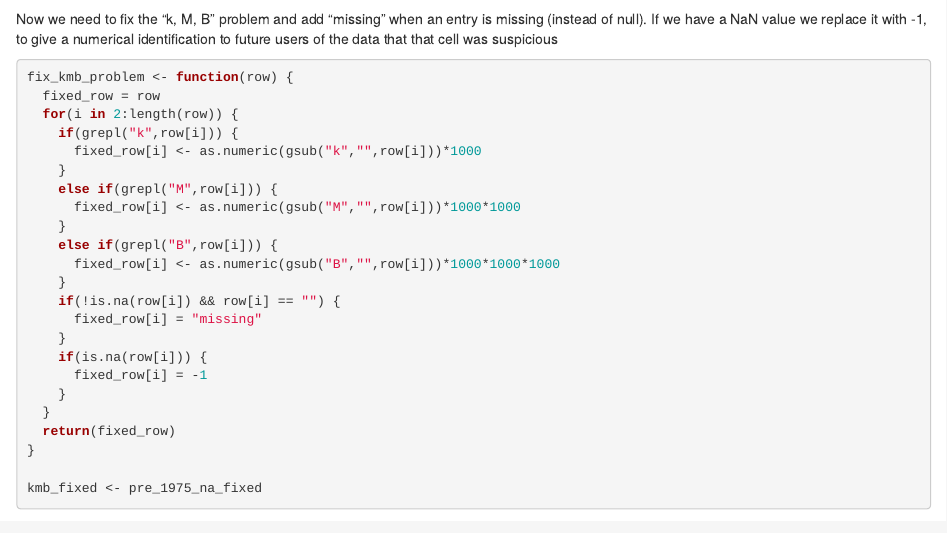
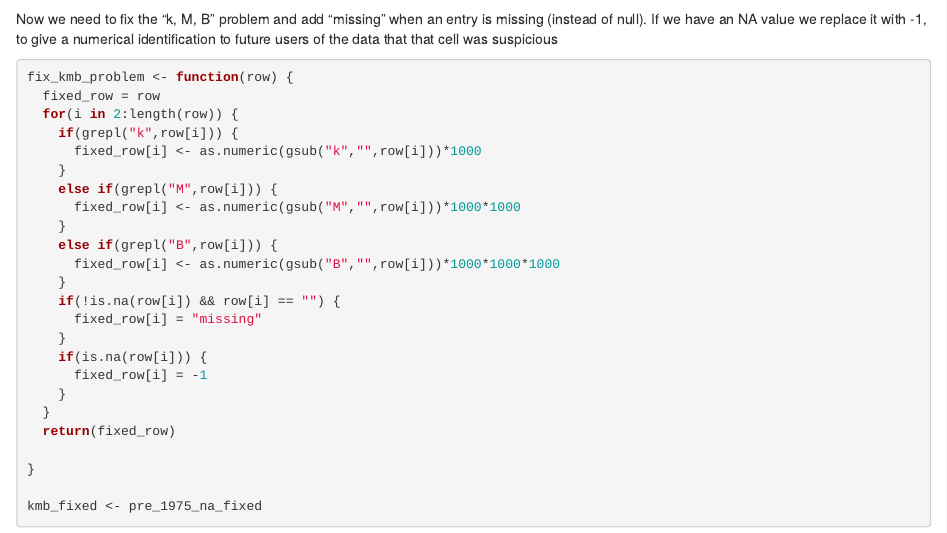
Before and after one commit to HedwigNordlinder/su-mt4007, an R Markdown document (HW3/HW3.Rmd): the page in a window 1100 px wide, from 11150 px down. Rendered offline with R 4.5, knitr and Pandoc, with nearby package versions; some code elsewhere in the file could not run offline.

Commit message:
Update HW3.Rmd

````diff
--- a/HW3/HW3.Rmd
+++ b/HW3/HW3.Rmd
@@ -226,7 +226,7 @@ for(i in 1:nrow(cell_phone_data)) {
 
 ```
 
-Now we need to fix the "k, M, B" problem and add "missing" when an entry is missing (instead of null). If we have a NaN value we replace it with -1, to give a numerical identification to future users of the data that that cell was suspicious
+Now we need to fix the "k, M, B" problem and add "missing" when an entry is missing (instead of null). If we have an NA value we replace it with -1, to give a numerical identification to future users of the data that that cell was suspicious
 
 ```{r}
 
````
Also changed, not shown: HW3/HW3.Rmd (1 more changed lines).
